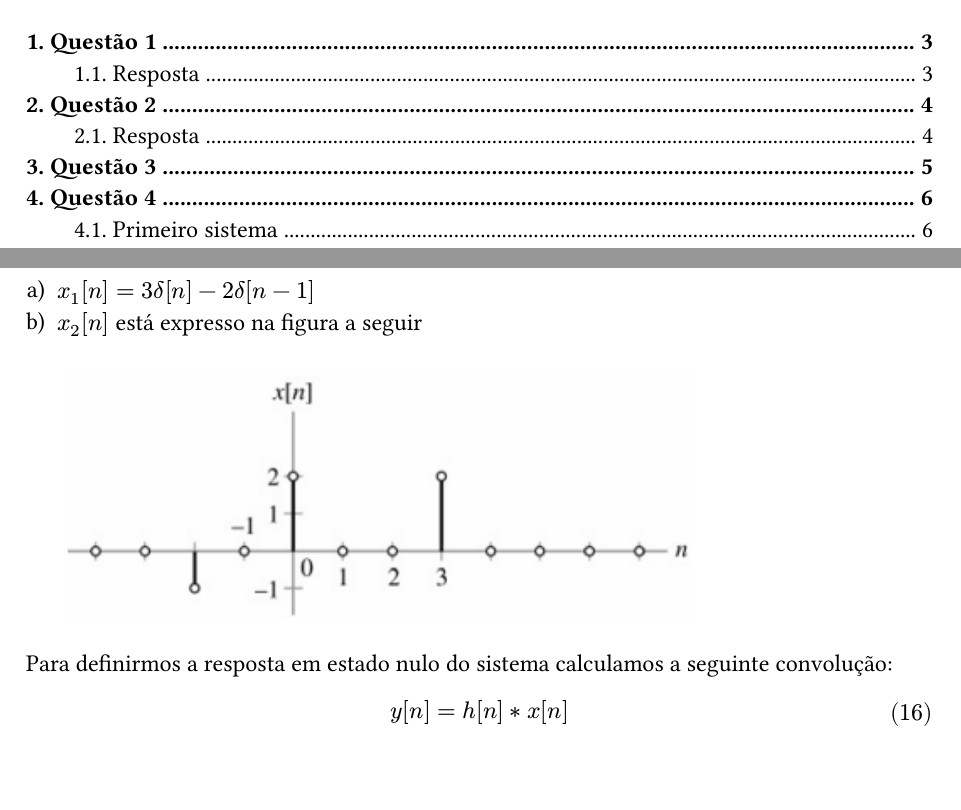
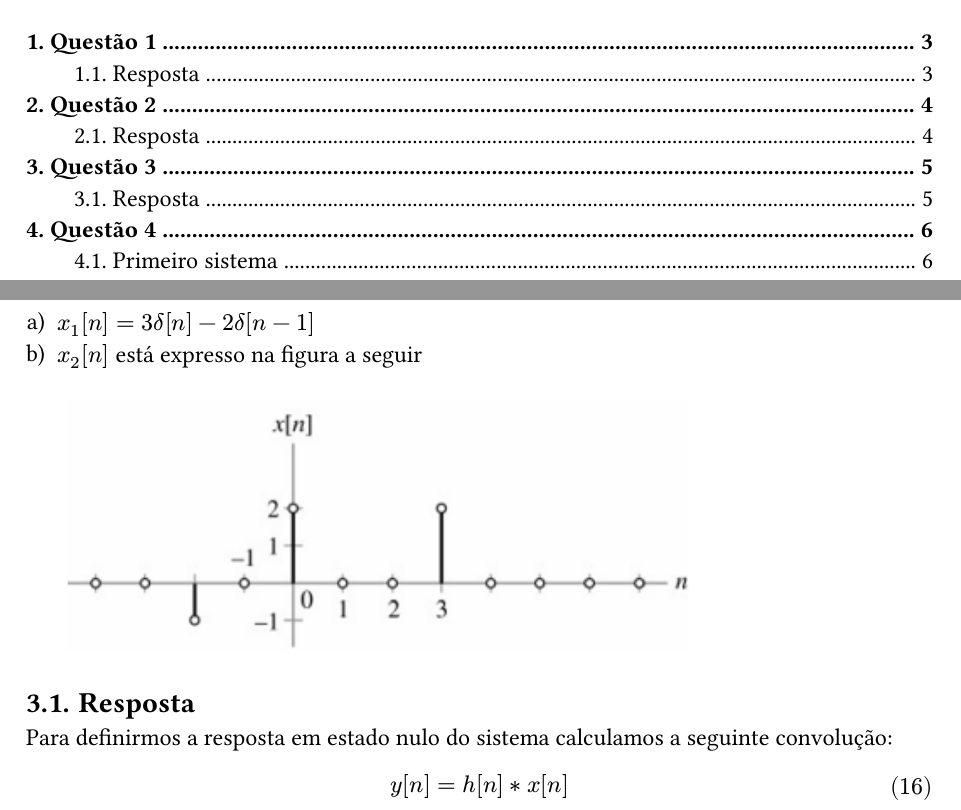
Before and after one commit to gabrielluizep/eng-sis1, a Typst document (prova-2.typ): two parts of pages 2 and 5 of 15, joined at a grey line, cut so that both start at the same text, the shorter picture padded with empty space. The pictures show the PDF file prova-2.pdf that the author committed with the source.

Commit message:
corrigido subheader faltando

```diff
--- a/prova-2.typ
+++ b/prova-2.typ
@@ -161,6 +161,7 @@ e invariante, e as entradas são?
 
 #image("./assets/p2q3-2.png", width: 80%)
 
+== Resposta
 Para definirmos a resposta em estado nulo do sistema calculamos a seguinte
 convolução:
 
```
Also changed, not shown: prova-2.pdf.
